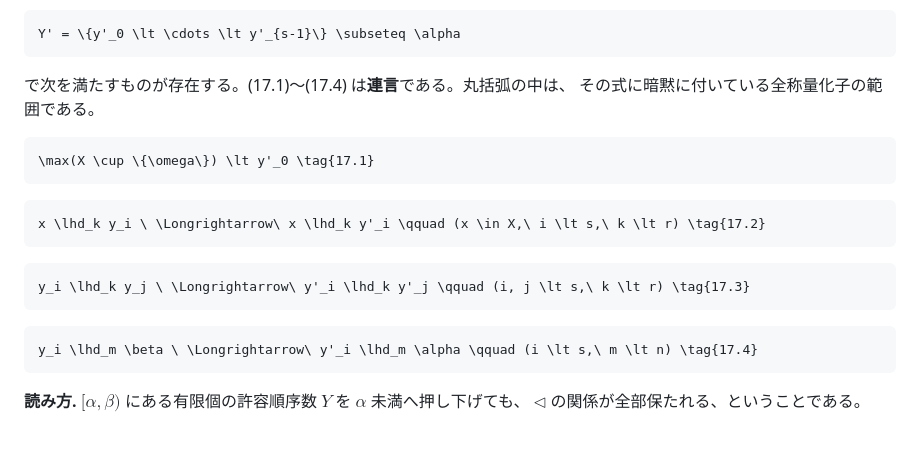
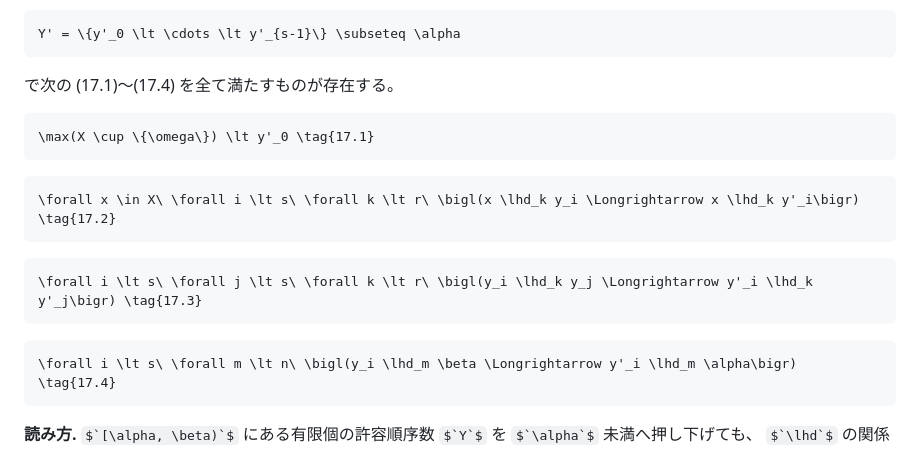
Before and after one commit to koteitan/dh-bms-wf-formal, a Markdown page: study/finite-reflection.md, the part around the change. GitHub-like rendering; some formulas as TeX source.

Commit message:
study: 定理 17.1 の (17.2)-(17.4) の全称量化子を左に出す
前の commit で範囲を右の丸括弧に書いたが、このノート群は
`\forall d \in \omega (...)` のように量化子を左に書く形で統一していた。
(17.2)-(17.4) も左に出し、本文は「次の (17.1)〜(17.4) を全て満たすものが
存在する」に直した。

Co-Authored-By: Claude Opus 5 (1M context) <noreply@anthropic.com>
Claude-Session: https://claude.ai/code/session_0138GpgUTxgrKooszMViTa66

````diff
--- a/study/finite-reflection.md
+++ b/study/finite-reflection.md
@@ -282,20 +282,19 @@ Y = \{y_0 \lt \cdots \lt y_{s-1}\} \subseteq [\alpha, \beta)
 Y' = \{y'_0 \lt \cdots \lt y'_{s-1}\} \subseteq \alpha
 ```
 
-で次を満たすものが存在する。(17.1)〜(17.4) は**連言**である。丸括弧の中は、
-その式に暗黙に付いている全称量化子の範囲である。
+で次の (17.1)〜(17.4) を全て満たすものが存在する。
 
 ```math
 \max(X \cup \{\omega\}) \lt y'_0 \tag{17.1}
 ```
 ```math
-x \lhd_k y_i \ \Longrightarrow\ x \lhd_k y'_i \qquad (x \in X,\ i \lt s,\ k \lt r) \tag{17.2}
+\forall x \in X\ \forall i \lt s\ \forall k \lt r\ \bigl(x \lhd_k y_i \Longrightarrow x \lhd_k y'_i\bigr) \tag{17.2}
 ```
 ```math
-y_i \lhd_k y_j \ \Longrightarrow\ y'_i \lhd_k y'_j \qquad (i, j \lt s,\ k \lt r) \tag{17.3}
+\forall i \lt s\ \forall j \lt s\ \forall k \lt r\ \bigl(y_i \lhd_k y_j \Longrightarrow y'_i \lhd_k y'_j\bigr) \tag{17.3}
 ```
 ```math
-y_i \lhd_m \beta \ \Longrightarrow\ y'_i \lhd_m \alpha \qquad (i \lt s,\ m \lt n) \tag{17.4}
+\forall i \lt s\ \forall m \lt n\ \bigl(y_i \lhd_m \beta \Longrightarrow y'_i \lhd_m \alpha\bigr) \tag{17.4}
 ```
 
 **読み方.** $`[\alpha, \beta)`$ にある有限個の許容順序数 $`Y`$ を $`\alpha`$ 未満へ押し下げても、
````
